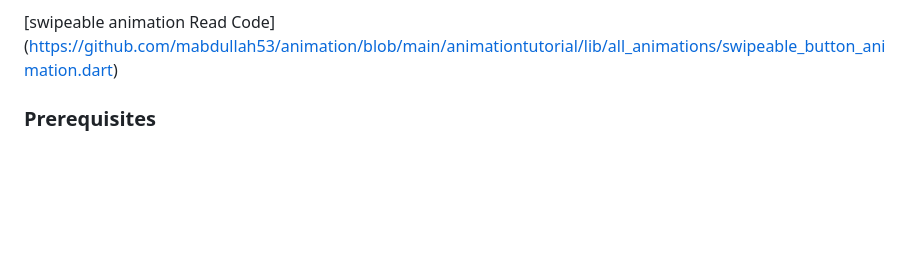
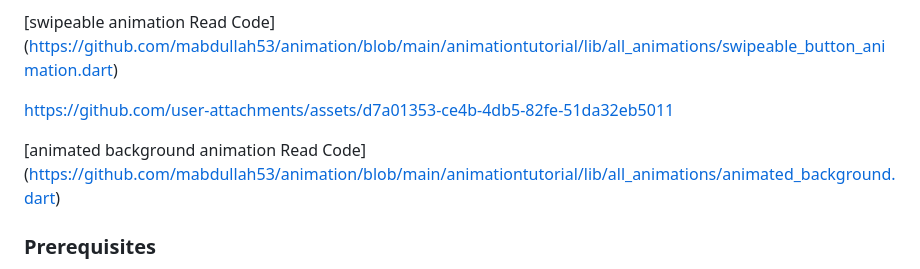
Before and after one commit to mabdullah53/animation, a Markdown page: README.md, the part around the change. Rendered like a GitHub page; blank space fills up the shorter version.

```diff
--- a/README.md
+++ b/README.md
@@ -76,6 +76,16 @@ https://github.com/user-attachments/assets/1129a955-9512-4dbd-afa1-6516e5dc2af9
 (https://github.com/mabdullah53/animation/blob/main/animationtutorial/lib/all_animations/swipeable_button_animation.dart)
 
 
+https://github.com/user-attachments/assets/d7a01353-ce4b-4db5-82fe-51da32eb5011
+
+[animated background animation Read Code]
+(https://github.com/mabdullah53/animation/blob/main/animationtutorial/lib/all_animations/animated_background.dart)
+
+
+
+
+
+
 
 
 
```
